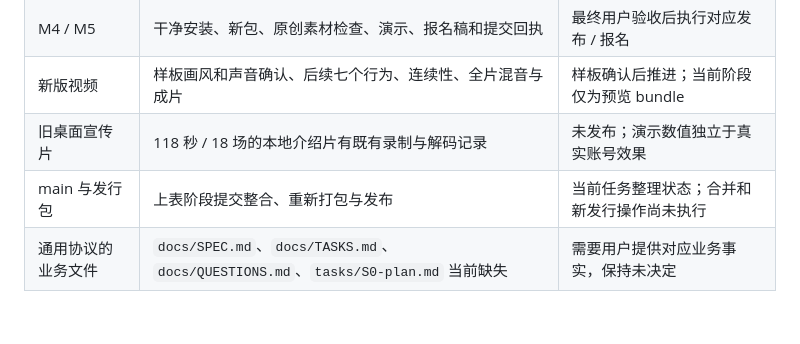
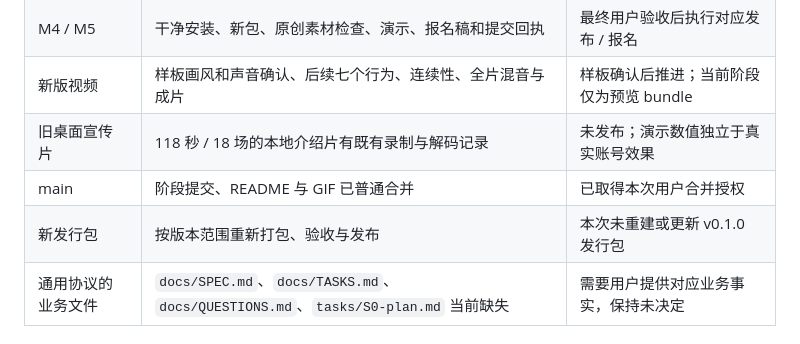
Before and after one commit to songconmaisaix31-design/mcpet, a Markdown page: STATUS.md, the part around one of its changes. Rendered like a GitHub page.

```diff
--- a/STATUS.md
+++ b/STATUS.md
@@ -88,7 +99,8 @@ git diff --check
 | M4 / M5 | 干净安装、新包、原创素材检查、演示、报名稿和提交回执 | 最终用户验收后执行对应发布 / 报名 |
 | 新版视频 | 样板画风和声音确认、后续七个行为、连续性、全片混音与成片 | 样板确认后推进；当前阶段仅为预览 bundle |
 | 旧桌面宣传片 | 118 秒 / 18 场的本地介绍片有既有录制与解码记录 | 未发布；演示数值独立于真实账号效果 |
-| main 与发行包 | 上表阶段提交整合、重新打包与发布 | 当前任务整理状态；合并和新发行操作尚未执行 |
+| main | 阶段提交、README 与 GIF 已普通合并 | 已取得本次用户合并授权 |
+| 新发行包 | 按版本范围重新打包、验收与发布 | 本次未重建或更新 v0.1.0 发行包 |
 | 通用协议的业务文件 | `docs/SPEC.md`、`docs/TASKS.md`、`docs/QUESTIONS.md`、`tasks/S0-plan.md` 当前缺失 | 需要用户提供对应业务事实，保持未决定 |
 
 ## 真实限制与保留证据
```
Also changed, not shown: other parts of STATUS.md (+17 -6 lines), HANDOFF.md (+4 -4 lines).
